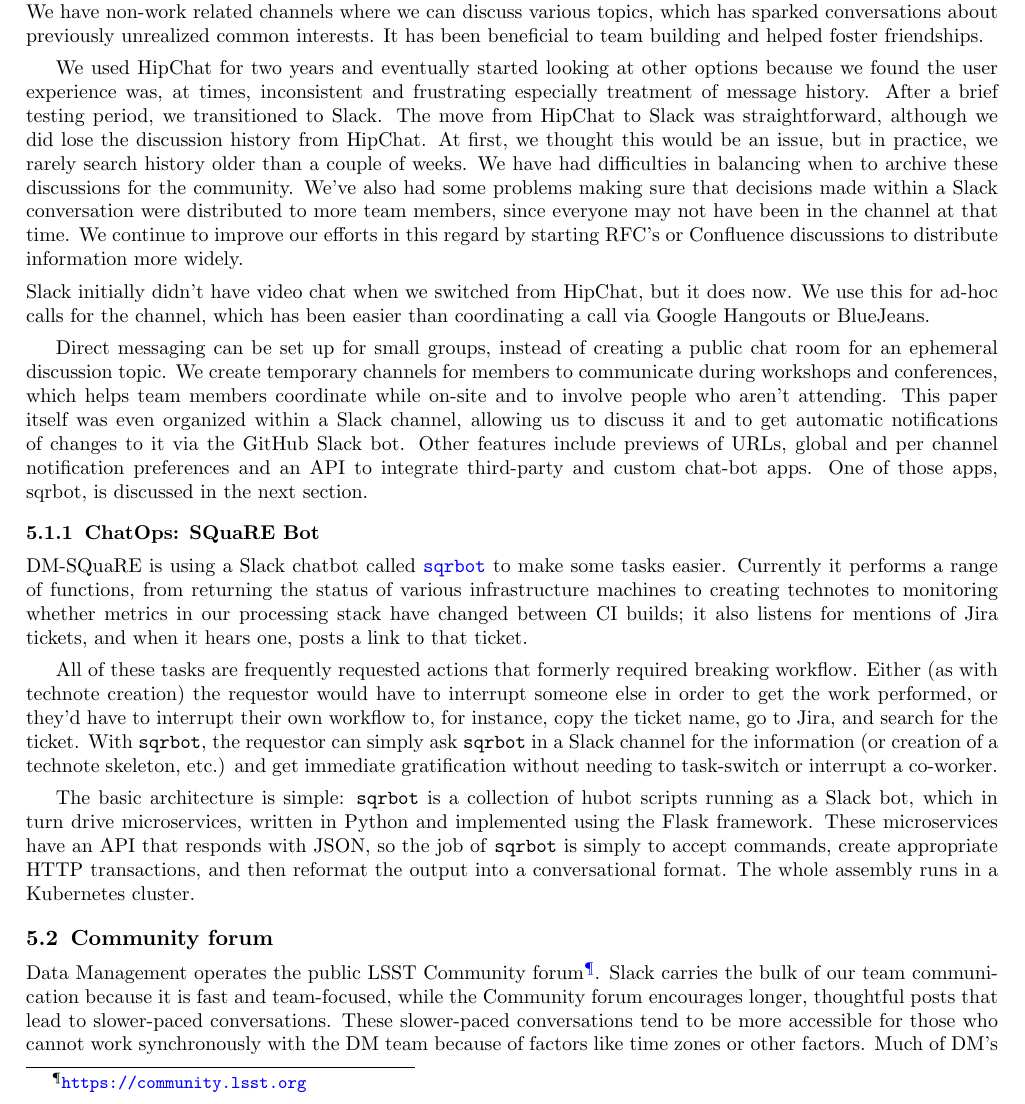
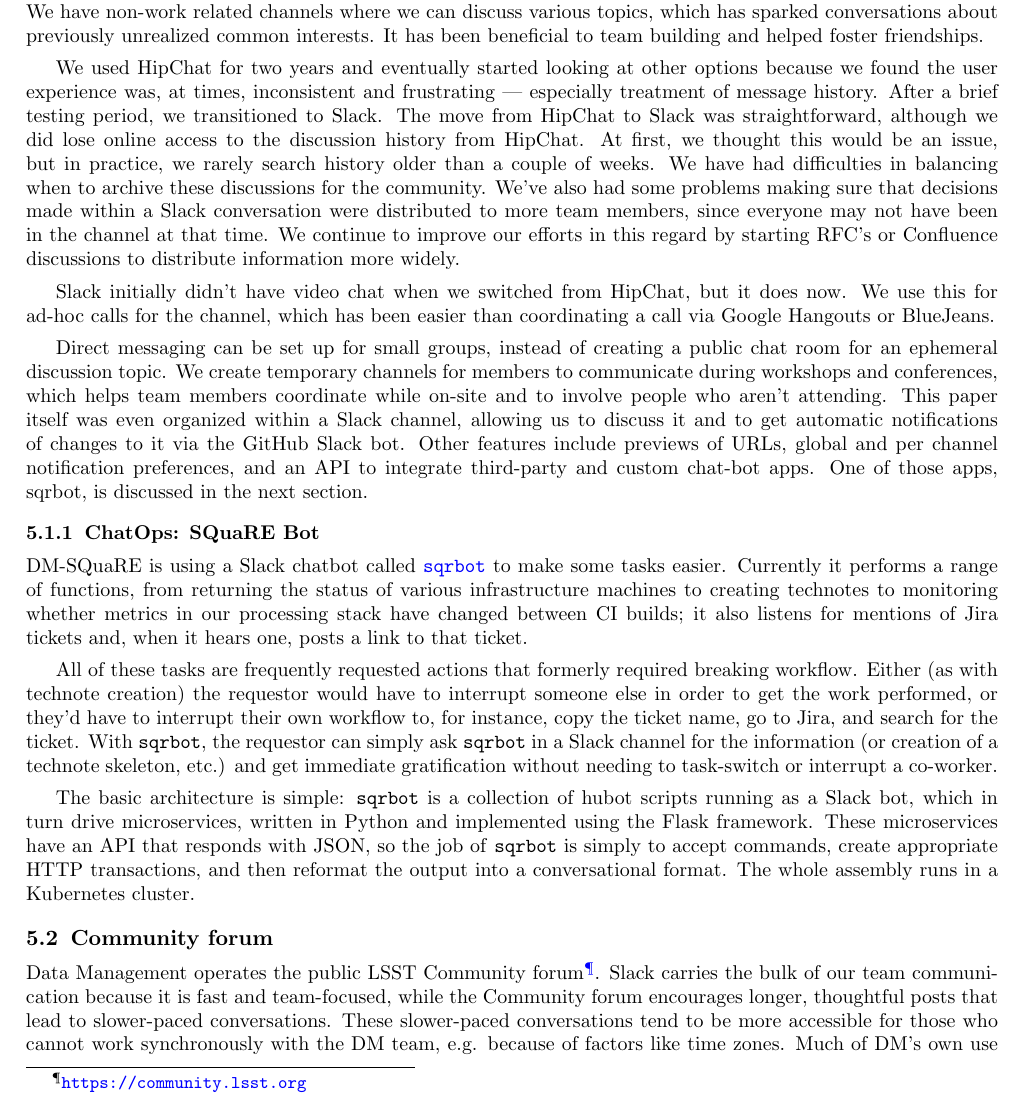
Before and after one commit to lsst-dm/spie-2018-dm-practices, a LaTeX paper (spie-10707-10.tex, which reads chatops.tex, community.tex, slack.tex): part of page 10 of 20, cut so that both start at the same text. Compiled offline with pdfLaTeX.

Commit message:
Fixes through section 5.

```diff
--- a/chatops.tex
+++ b/chatops.tex
@@ -6,7 +6,7 @@
 easier. Currently it performs a range of functions, from returning the
 status of various infrastructure machines to creating technotes to
 monitoring whether metrics in our processing stack have changed between
-CI builds; it also listens for mentions of Jira tickets, and when it
+CI builds; it also listens for mentions of Jira tickets and, when it
 hears one, posts a link to that ticket.
 
 All of these tasks are frequently requested actions that formerly
--- a/community.tex
+++ b/community.tex
@@ -4,9 +4,8 @@
 Data Management operates the public LSST Community forum\footnote{\url{https://community.lsst.org}}.
 Slack carries the bulk of our team communication because it is fast and team-focused, while
 the Community forum  encourages longer, thoughtful posts that lead to slower-paced conversations.
-These slower-paced conversations tend to be more accessible for those who cannot work synchronously with the DM team because of factors like time zones or other factors.
-Much of DM's own use of the forum, therefore tends to be intentionally public facing e.g.
-small announcements of new features in the LSST software.
+These slower-paced conversations tend to be more accessible for those who cannot work synchronously with the DM team, e.g. because of factors like time zones.
+Much of DM's own use of the forum, therefore, tends to be intentionally public facing e.g. small announcements of new features in the LSST software.
 We host a support category to crowd-source help for astronomers who are using LSST software in their own investigations.
 To reach the LSST user community who are more interested in planning for LSST's data releases than using our software, we host categories for science and data discussions.
 %For example, the DM System Science Team answers questions from the science community about LSST's planned data products.
--- a/slack.tex
+++ b/slack.tex
@@ -15,10 +15,10 @@
 
 We used HipChat for two years and eventually started looking at other options
 because we found the user experience was, at times, inconsistent and
-frustrating especially treatment of message history.
+frustrating — especially treatment of message history.
 After a brief testing period, we transitioned to Slack.
 The move from HipChat to Slack was straightforward,
-although we did lose the discussion history from HipChat.  At first, we
+although we did lose online access to the discussion history from HipChat.  At first, we
 thought this would be an issue, but in practice, we rarely search history older
 than a couple of weeks.  We have had difficulties in balancing when to
 archive these discussions for the community.  We've also had some problems
@@ -27,7 +27,7 @@
 channel at that time.  We continue to improve our efforts in this regard by
 starting RFC's or Confluence discussions to distribute information more widely.
 
-\noindent Slack initially didn't have video chat when we switched from HipChat, but
+Slack initially didn't have video chat when we switched from HipChat, but
 it does now.  We use this for ad-hoc calls for the channel, which has been
 easier than coordinating a call via Google Hangouts or BlueJeans.
 
```
Also changed, not shown: confluence.tex (+1 -1 lines), community.tex (2 more changed lines), slack.tex (2 more changed lines).
